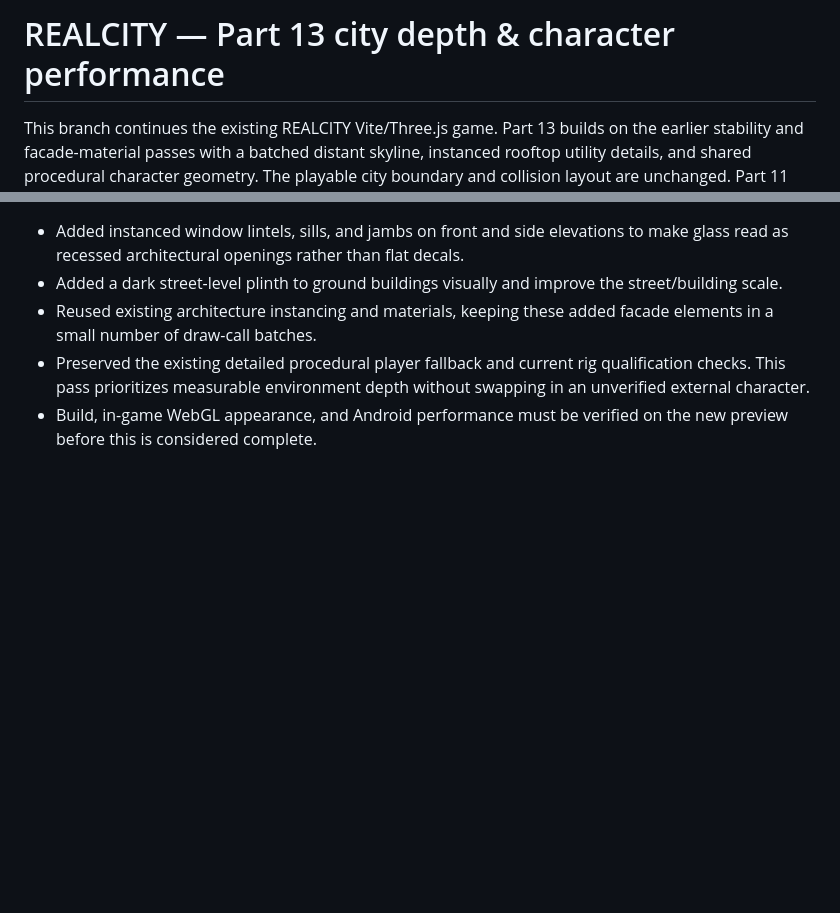
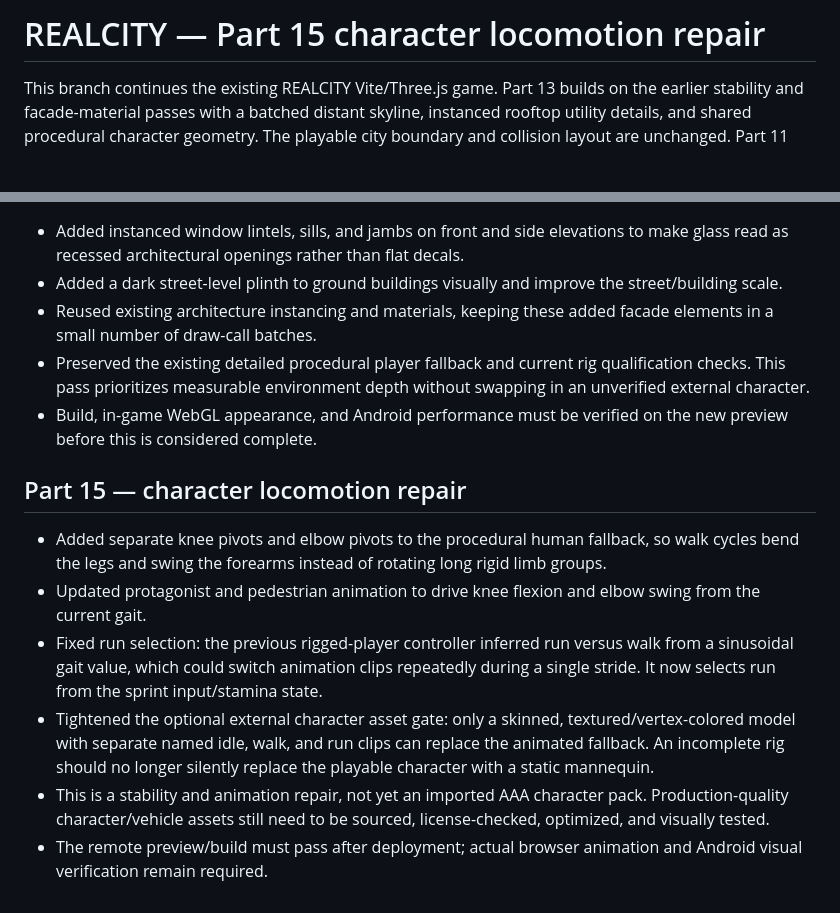
Before and after one commit to spyeditz394-dotcom/Realcity-, a Markdown page: README.md, 2 parts joined by grey strips. Rendered like a GitHub page; blank space fills up the shorter version.

Commit message:
Document Part 15 character locomotion repair

```diff
--- a/README.md
+++ b/README.md
@@ -1,4 +1,4 @@
-# REALCITY — Part 13 city depth & character performance
+# REALCITY — Part 15 character locomotion repair
 
 This branch continues the existing REALCITY Vite/Three.js game. Part 13 builds on the earlier stability and facade-material passes with a batched distant skyline, instanced rooftop utility details, and shared procedural character geometry. The playable city boundary and collision layout are unchanged. Part 11 also adds a procedural day/night sky gradient, quality-tier exposure and fog, and directional shadows that follow the active player or vehicle.
 
@@ -42,3 +42,13 @@ The Vercel preview build is the first validation gate. Actual gameplay controls,
 - Reused existing architecture instancing and materials, keeping these added facade elements in a small number of draw-call batches.
 - Preserved the existing detailed procedural player fallback and current rig qualification checks. This pass prioritizes measurable environment depth without swapping in an unverified external character.
 - Build, in-game WebGL appearance, and Android performance must be verified on the new preview before this is considered complete.
+
+
+## Part 15 — character locomotion repair
+
+- Added separate knee pivots and elbow pivots to the procedural human fallback, so walk cycles bend the legs and swing the forearms instead of rotating long rigid limb groups.
+- Updated protagonist and pedestrian animation to drive knee flexion and elbow swing from the current gait.
+- Fixed run selection: the previous rigged-player controller inferred run versus walk from a sinusoidal gait value, which could switch animation clips repeatedly during a single stride. It now selects run from the sprint input/stamina state.
+- Tightened the optional external character asset gate: only a skinned, textured/vertex-colored model with separate named idle, walk, and run clips can replace the animated fallback. An incomplete rig should no longer silently replace the playable character with a static mannequin.
+- This is a stability and animation repair, not yet an imported AAA character pack. Production-quality character/vehicle assets still need to be sourced, license-checked, optimized, and visually tested.
+- The remote preview/build must pass after deployment; actual browser animation and Android visual verification remain required.
```
